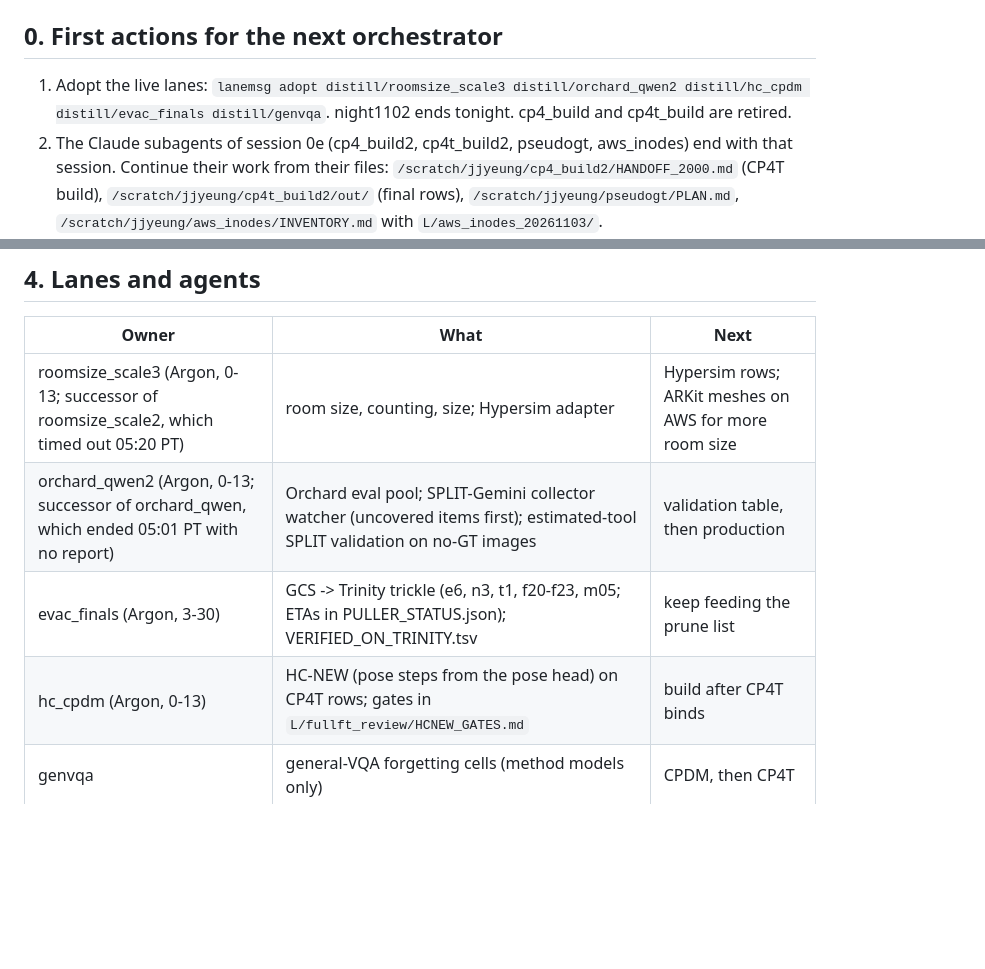
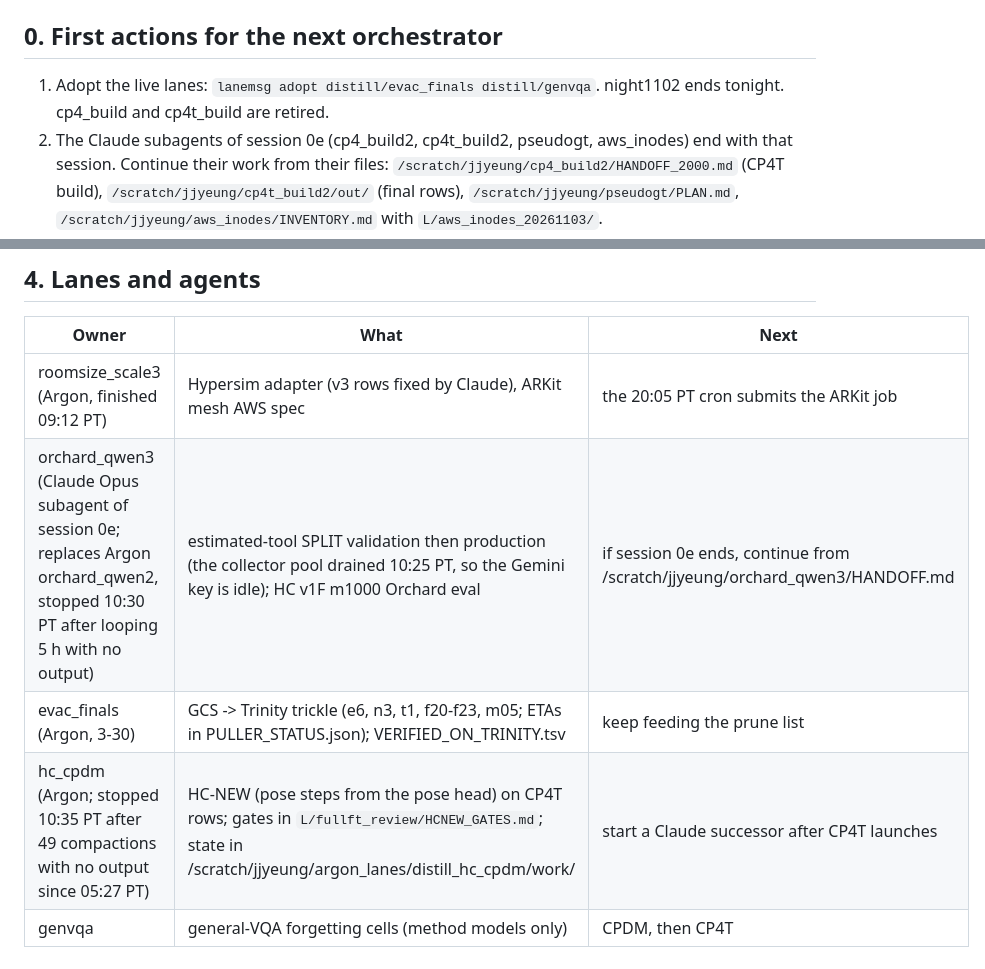
Before and after one commit to jacobyeung/agent_project_distill, a Markdown page: docs/DISTILLATION_HANDOFF_20261103_1200Z.md, 2 parts joined by grey strips. GitHub-like rendering; blank space fills up the shorter version.

Commit message:
Handoff: stop looping Argon lanes orchard_qwen2 and hc_cpdm; orchard_qwen3 takes the Gemini work

```diff
--- a/docs/DISTILLATION_HANDOFF_20261103_1200Z.md
+++ b/docs/DISTILLATION_HANDOFF_20261103_1200Z.md
@@ -3,7 +3,7 @@
 Orchestrator agent-project-distill-0e (Claude session 9dfa7b58) on trinity-0-13. L = `/data2/jjyeung/agent_project_data/distillation_orchestrator_20260918/lanes`. Data map: `/data2/jjyeung/agent_project_data/DATA_MAP.md`. Memory index: `~/.claude/projects/-home-jjyeung-agent-project-distill/memory/MEMORY.md` (read the READ FIRST entries).
 
 ## 0. First actions for the next orchestrator
-1. Adopt the live lanes: `lanemsg adopt distill/roomsize_scale3 distill/orchard_qwen2 distill/hc_cpdm distill/evac_finals distill/genvqa`. night1102 ends tonight. cp4_build and cp4t_build are retired.
+1. Adopt the live lanes: `lanemsg adopt distill/evac_finals distill/genvqa`. night1102 ends tonight. cp4_build and cp4t_build are retired.
 2. The Claude subagents of session 0e (cp4_build2, cp4t_build2, pseudogt, aws_inodes) end with that session. Continue their work from their files: `/scratch/jjyeung/cp4_build2/HANDOFF_2000.md` (CP4T build), `/scratch/jjyeung/cp4t_build2/out/` (final rows), `/scratch/jjyeung/pseudogt/PLAN.md`, `/scratch/jjyeung/aws_inodes/INVENTORY.md` with `L/aws_inodes_20261103/`.
 3. Re-create the crons, which die with the session: an hourly heartbeat; 20:05 PT 11-03 (resume CPU prep and the prune after maintenance; check for a cot-faithfulness GPU release); 11-04 11:07 PT (CP4T launch check after the cot window ends).
 4. Before any training launch, show the user the pre-launch check (memory `prelaunch-thinking-checklist`).
@@ -66,10 +66,10 @@ Orchestrator agent-project-distill-0e (Claude session 9dfa7b58) on trinity-0-13.
 ## 4. Lanes and agents
 | Owner | What | Next |
 |---|---|---|
-| roomsize_scale3 (Argon, 0-13; successor of roomsize_scale2, which timed out 05:20 PT) | room size, counting, size; Hypersim adapter | Hypersim rows; ARKit meshes on AWS for more room size |
-| orchard_qwen2 (Argon, 0-13; successor of orchard_qwen, which ended 05:01 PT with no report) | Orchard eval pool; SPLIT-Gemini collector watcher (uncovered items first); estimated-tool SPLIT validation on no-GT images | validation table, then production |
+| roomsize_scale3 (Argon, finished 09:12 PT) | Hypersim adapter (v3 rows fixed by Claude), ARKit mesh AWS spec | the 20:05 PT cron submits the ARKit job |
+| orchard_qwen3 (Claude Opus subagent of session 0e; replaces Argon orchard_qwen2, stopped 10:30 PT after looping 5 h with no output) | estimated-tool SPLIT validation then production (the collector pool drained 10:25 PT, so the Gemini key is idle); HC v1F m1000 Orchard eval | if session 0e ends, continue from /scratch/jjyeung/orchard_qwen3/HANDOFF.md |
 | evac_finals (Argon, 3-30) | GCS -> Trinity trickle (e6, n3, t1, f20-f23, m05; ETAs in PULLER_STATUS.json); VERIFIED_ON_TRINITY.tsv | keep feeding the prune list |
-| hc_cpdm (Argon, 0-13) | HC-NEW (pose steps from the pose head) on CP4T rows; gates in `L/fullft_review/HCNEW_GATES.md` | build after CP4T binds |
+| hc_cpdm (Argon; stopped 10:35 PT after 49 compactions with no output since 05:27 PT) | HC-NEW (pose steps from the pose head) on CP4T rows; gates in `L/fullft_review/HCNEW_GATES.md`; state in /scratch/jjyeung/argon_lanes/distill_hc_cpdm/work/ | start a Claude successor after CP4T launches |
 | genvqa | general-VQA forgetting cells (method models only) | CPDM, then CP4T |
 
 ## 5. Open user questions
```
